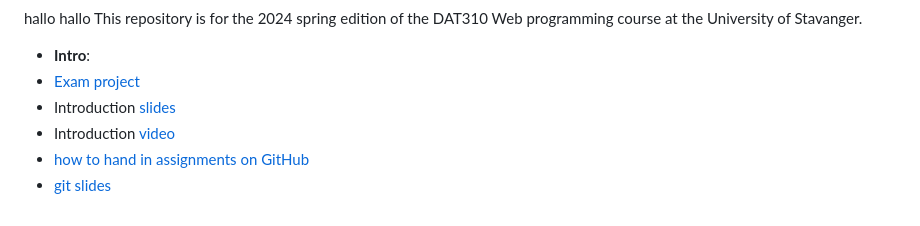
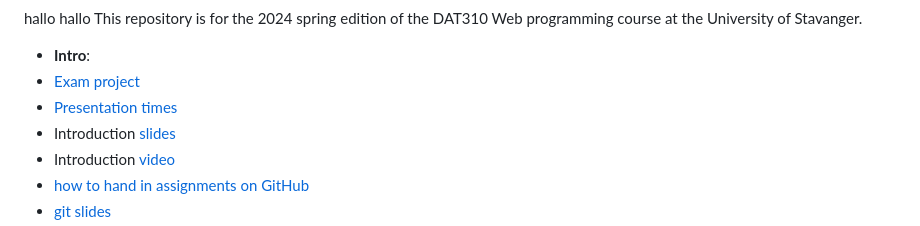
Before and after one commit to dat310-2024/info, a Markdown page: README.md, the part around the change. Rendered like a GitHub page.

Commit message:
PResentation times added

```diff
--- a/README.md
+++ b/README.md
@@ -4,6 +4,7 @@ This repository is for the 2024 spring edition of the DAT310 Web programming cou
 
   - **Intro**:
   - [Exam project](exam/examproject.md)
+  - [Presentation times](exam/projectpresentation.md)
   - Introduction [slides](slides/WebProgramming-Course_info.pdf)
   - Introduction [video](https://youtu.be/Vnt1MH8uEc4)
   - [how to hand in assignments on GitHub](quickfeed.md)
```
Also changed, not shown: exam/projectpresentation.md (added, +108 -0 lines).
